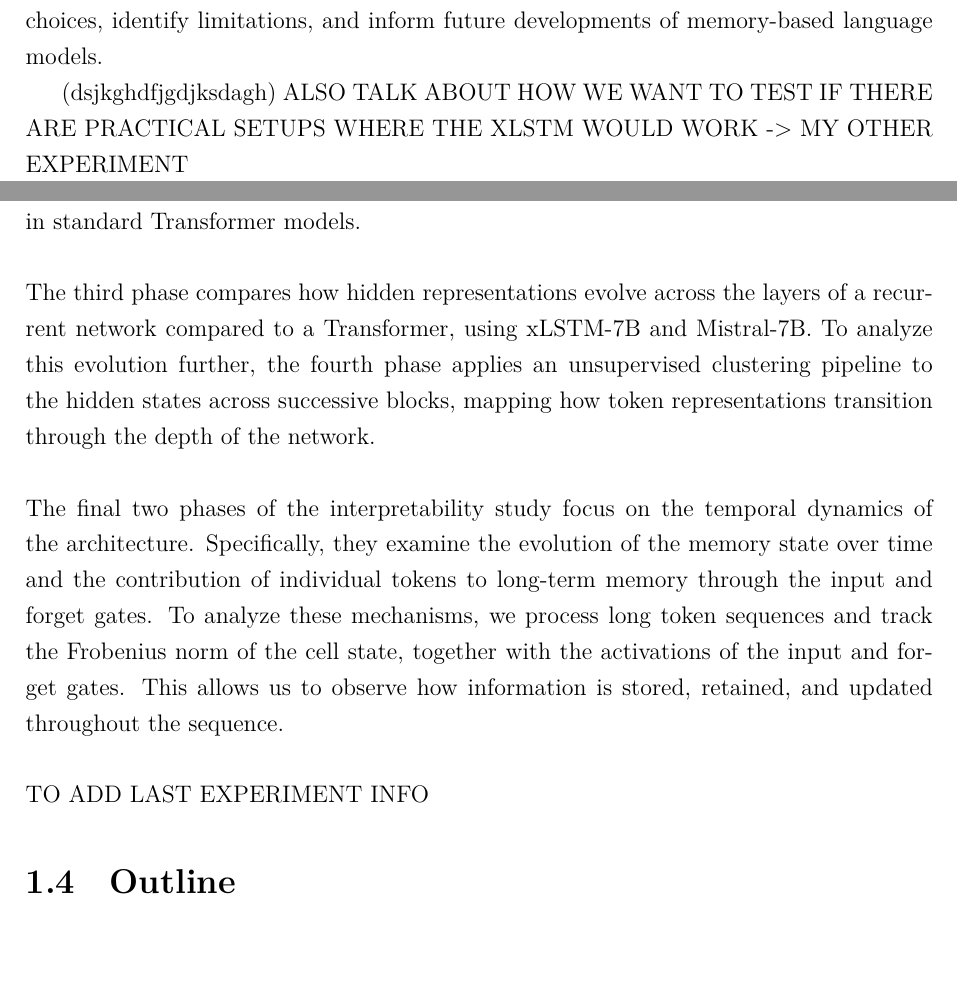
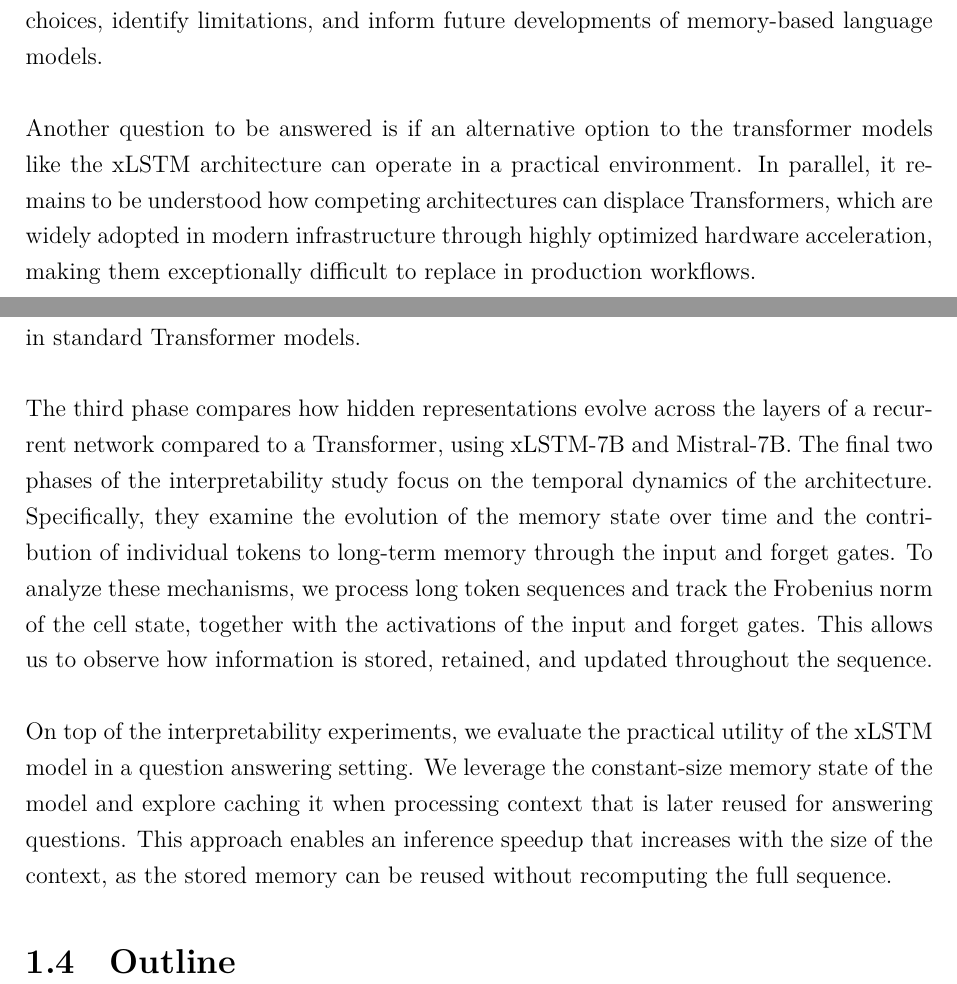
Before and after one commit to TanaseVictorFlavian/Dissertation-code, a LaTeX thesis (logit_lens/latex/src/thesis.tex, which reads logit_lens/latex/src/Introduction.tex): two parts of pages 7 and 8 of 14, joined at a grey line, cut so that both start at the same text, the shorter picture padded with empty space. Compiled offline with XeLaTeX.

Commit message:
introduction finished

```diff
--- a/logit_lens/latex/src/Introduction.tex
+++ b/logit_lens/latex/src/Introduction.tex
@@ -52,10 +52,12 @@ neural language models, including the Logit Lens methodology and analyses of rec
 %
 By investigating how information is represented, stored, and updated within xLSTM, this thesis aims to contribute
 to a better understanding of the model's memory mechanisms and internal representations. Such insights may help
-validate architectural design choices, identify limitations, and inform future developments of memory-based language models.
-
-(dsjkghdfjgdjksdagh) ALSO TALK ABOUT HOW WE WANT TO TEST IF THERE ARE PRACTICAL SETUPS WHERE THE XLSTM WOULD WORK -> MY OTHER EXPERIMENT
-
+validate architectural design choices, identify limitations, and inform future developments of memory-based language models.\\ \\
+%
+Another question to be answered is if an alternative option to the transformer models like the xLSTM architecture
+can operate in a practical environment. In parallel, it remains to be understood how competing architectures
+can displace Transformers, which are widely adopted in modern infrastructure through highly optimized hardware
+acceleration, making them exceptionally difficult to replace in production workflows.
 \section{Contribution}
 
 To address the lack of interpretability data on scalable recurrent architectures, the primary objective of this thesis
@@ -74,15 +76,16 @@ Initial observations from this tracking indicate that vocabulary prediction conv
 follows a trajectory structurally similar to that observed in standard Transformer models. \\ \\
 %
 The third phase compares how hidden representations evolve across the layers of a recurrent network compared to a Transformer,
-using xLSTM-7B and Mistral-7B. To analyze this evolution further, the fourth phase applies an unsupervised clustering
-pipeline to the hidden states across successive blocks, mapping how token representations transition through the depth
-of the network. \\ \\
-%
-The final two phases of the interpretability study focus on the temporal dynamics of the architecture.
+using xLSTM-7B and Mistral-7B. The final two phases of the interpretability study focus on the temporal dynamics of the architecture.
 Specifically, they examine the evolution of the memory state over time and the contribution of individual
 tokens to long-term memory through the input and forget gates. To analyze these mechanisms, we process long token
 sequences and track the Frobenius norm of the cell state, together with the activations of the input and forget gates.
 This allows us to observe how information is stored, retained, and updated throughout the sequence. \\ \\
-TO ADD LAST EXPERIMENT INFO
+%
+On top of the interpretability experiments, we evaluate the practical utility of the xLSTM model in a
+question answering setting. We leverage the constant-size memory state of the model and explore caching
+it when processing context that is later reused for answering questions. This approach enables an inference
+speedup that increases with the size of the context, as the stored memory can be reused without recomputing
+the full sequence.
 
 \section{Outline}
```
